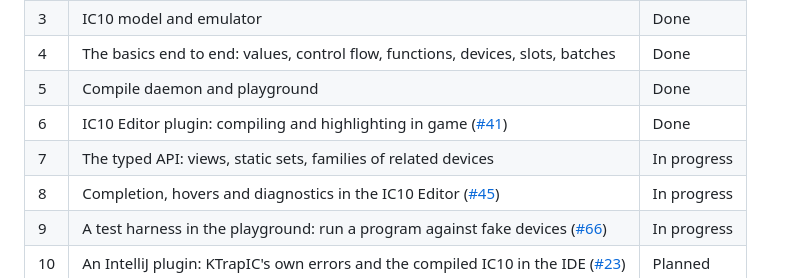
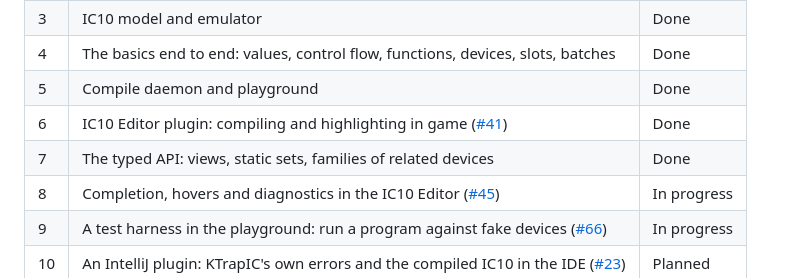
Before and after one commit to subitan/stationeers-ktrapic, a Markdown page: README.md, the part around the change. Rendered like a GitHub page.

Commit message:
Mark the typed API step done in the roadmap (#114)
Families are settled (#69): the same-shaped groups are regrouped and a
shape check guards new ones. The planned capability interfaces are
dropped, as they cut across areas of function. The H2 Combustor waits
on game data (#81); #107 and #108 are follow-on enhancements.

```diff
--- a/README.md
+++ b/README.md
@@ -46,7 +46,7 @@ functions, devices, the maths and numeric rules, and the chip's size limits. The
 | 4 | The basics end to end: values, control flow, functions, devices, slots, batches | Done |
 | 5 | Compile daemon and playground | Done |
 | 6 | IC10 Editor plugin: compiling and highlighting in game ([#41](https://github.com/subitan/stationeers-ktrapic/issues/41)) | Done |
-| 7 | The typed API: views, static sets, families of related devices | In progress |
+| 7 | The typed API: views, static sets, families of related devices | Done |
 | 8 | Completion, hovers and diagnostics in the IC10 Editor ([#45](https://github.com/subitan/stationeers-ktrapic/issues/45)) | In progress |
 | 9 | A test harness in the playground: run a program against fake devices ([#66](https://github.com/subitan/stationeers-ktrapic/issues/66)) | In progress |
 | 10 | An IntelliJ plugin: KTrapIC's own errors and the compiled IC10 in the IDE ([#23](https://github.com/subitan/stationeers-ktrapic/issues/23)) | Planned |
```
